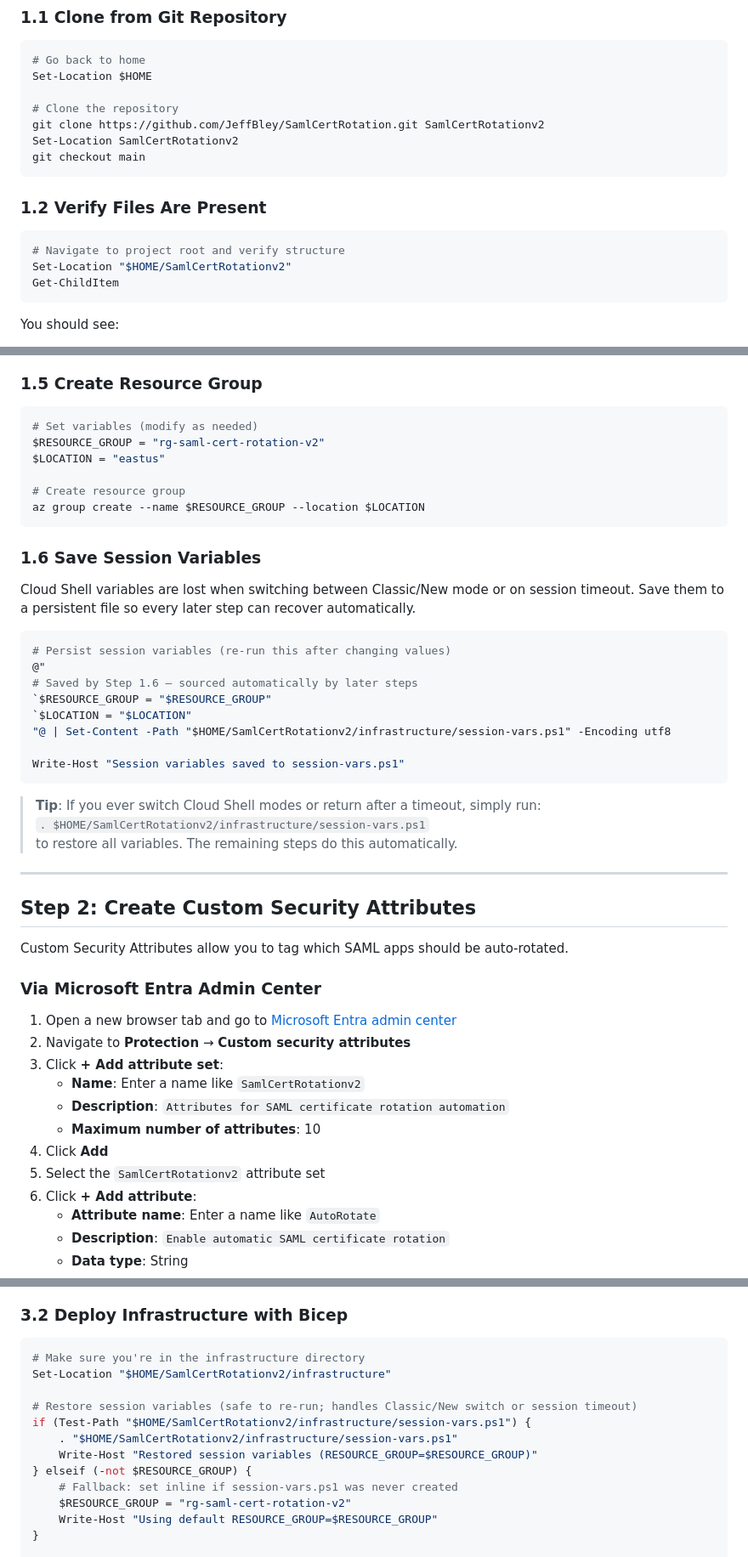
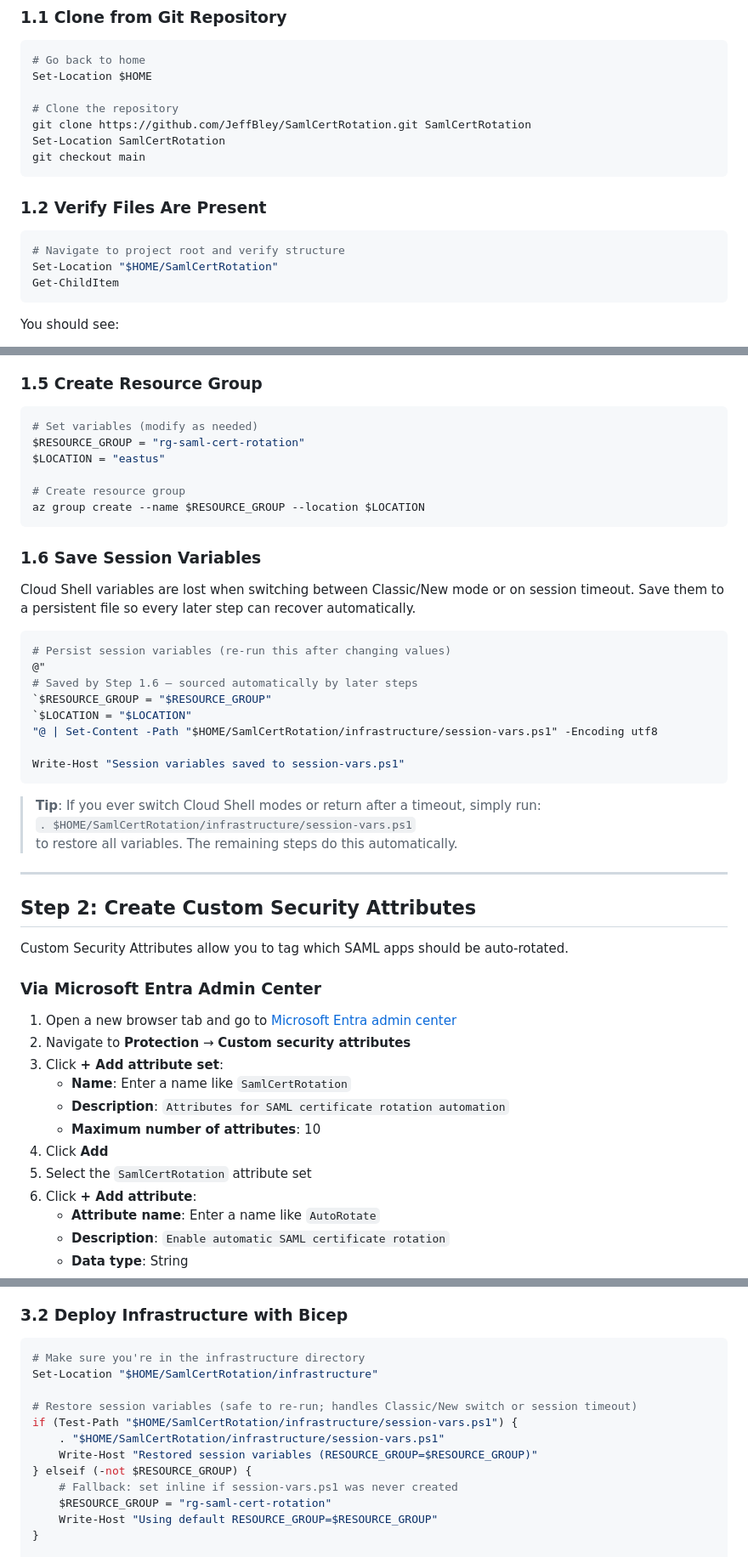
Before and after one commit to JeffBley/SamlCertRotation, a Markdown page: DEPLOYMENT_GUIDE.md, 3 parts joined by grey strips. Shown at 85% size. GitHub-like rendering.

Commit message:
Remove all v2 references from deployment guide

````diff
--- a/DEPLOYMENT_GUIDE.md
+++ b/DEPLOYMENT_GUIDE.md
@@ -44,8 +44,8 @@ Navigate to https://portal.azure.com/#cloudshell/
 Set-Location $HOME
 
 # Clone the repository
-git clone https://github.com/JeffBley/SamlCertRotation.git SamlCertRotationv2
-Set-Location SamlCertRotationv2
+git clone https://github.com/JeffBley/SamlCertRotation.git SamlCertRotation
+Set-Location SamlCertRotation
 git checkout main
 ```
 
@@ -53,7 +53,7 @@ git checkout main
 
 ```powershell
 # Navigate to project root and verify structure
-Set-Location "$HOME/SamlCertRotationv2"
+Set-Location "$HOME/SamlCertRotation"
 Get-ChildItem
 ```
 You should see:
@@ -93,7 +93,7 @@ az account set --subscription "<YOUR_SUBSCRIPTION_ID>"
 
 ```powershell
 # Set variables (modify as needed)
-$RESOURCE_GROUP = "rg-saml-cert-rotation-v2"
+$RESOURCE_GROUP = "rg-saml-cert-rotation"
 $LOCATION = "eastus"
 
 # Create resource group
@@ -110,13 +110,13 @@ Cloud Shell variables are lost when switching between Classic/New mode or on ses
 # Saved by Step 1.6 — sourced automatically by later steps
 `$RESOURCE_GROUP = "$RESOURCE_GROUP"
 `$LOCATION = "$LOCATION"
-"@ | Set-Content -Path "$HOME/SamlCertRotationv2/infrastructure/session-vars.ps1" -Encoding utf8
+"@ | Set-Content -Path "$HOME/SamlCertRotation/infrastructure/session-vars.ps1" -Encoding utf8
 
 Write-Host "Session variables saved to session-vars.ps1"
 ```
 
 > **Tip**: If you ever switch Cloud Shell modes or return after a timeout, simply run:
-> `. $HOME/SamlCertRotationv2/infrastructure/session-vars.ps1`
+> `. $HOME/SamlCertRotation/infrastructure/session-vars.ps1`
 > to restore all variables. The remaining steps do this automatically.
 
 ---
@@ -130,11 +130,11 @@ Custom Security Attributes allow you to tag which SAML apps should be auto-rotat
 1. Open a new browser tab and go to [Microsoft Entra admin center](https://entra.microsoft.com)
 2. Navigate to **Protection** → **Custom security attributes**
 3. Click **+ Add attribute set**:
-   - **Name**: Enter a name like `SamlCertRotationv2`
+   - **Name**: Enter a name like `SamlCertRotation`
    - **Description**: `Attributes for SAML certificate rotation automation`
    - **Maximum number of attributes**: 10
 4. Click **Add**
-5. Select the `SamlCertRotationv2` attribute set
+5. Select the `SamlCertRotation` attribute set
 6. Click **+ Add attribute**:
    - **Attribute name**: Enter a name like `AutoRotate`
    - **Description**: `Enable automatic SAML certificate rotation`
@@ -172,15 +172,15 @@ Save the file (`Ctrl+S` then `Ctrl+Q` in Classic; `Ctrl+O` then `Ctrl+X` in nano
 
 ```powershell
 # Make sure you're in the infrastructure directory
-Set-Location "$HOME/SamlCertRotationv2/infrastructure"
+Set-Location "$HOME/SamlCertRotation/infrastructure"
 
 # Restore session variables (safe to re-run; handles Classic/New switch or session timeout)
-if (Test-Path "$HOME/SamlCertRotationv2/infrastructure/session-vars.ps1") {
-    . "$HOME/SamlCertRotationv2/infrastructure/session-vars.ps1"
+if (Test-Path "$HOME/SamlCertRotation/infrastructure/session-vars.ps1") {
+    . "$HOME/SamlCertRotation/infrastructure/session-vars.ps1"
     Write-Host "Restored session variables (RESOURCE_GROUP=$RESOURCE_GROUP)"
 } elseif (-not $RESOURCE_GROUP) {
     # Fallback: set inline if session-vars.ps1 was never created
-    $RESOURCE_GROUP = "rg-saml-cert-rotation-v2"
+    $RESOURCE_GROUP = "rg-saml-cert-rotation"
     Write-Host "Using default RESOURCE_GROUP=$RESOURCE_GROUP"
 }
 
````
Also changed, not shown: other parts of DEPLOYMENT_GUIDE.md (+31 -31 lines).
